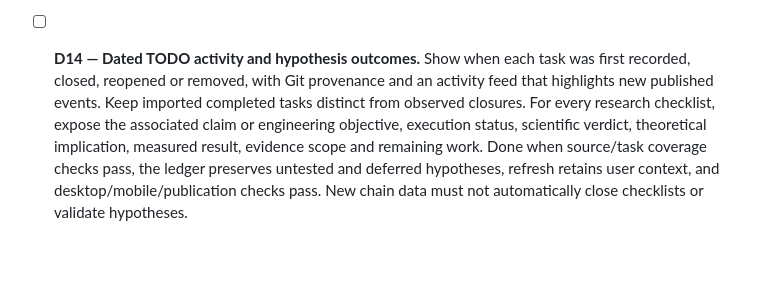
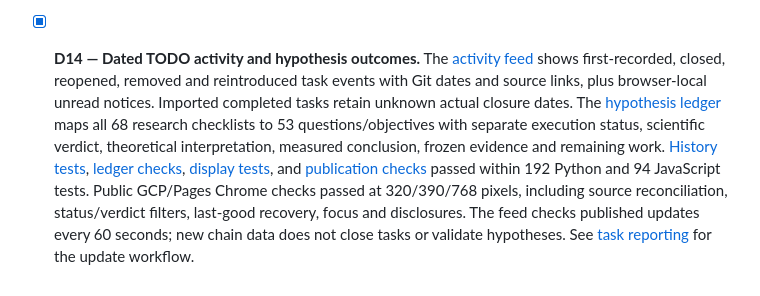
Before and after one commit to netzo92/deanonymizing_xmr, a Markdown page: brain/tasks/dashboard.md, the part around the change. Drawn GitHub-style; blank space fills up the shorter version.

Commit message:
Close the verified TODO activity and hypothesis reporting task

```diff
--- a/brain/tasks/dashboard.md
+++ b/brain/tasks/dashboard.md
@@ -53,4 +53,4 @@ every webpage update.
 
 - [x] **D13 — Prospective pool observations page.** The [pool page](../../docs/pool.html) presents source/synchronization metadata, exact aggregate fees and weights, node receipt-time availability, poll history and gaps, retained outcome states, and a histogram of eligible local detection intervals. It distinguishes pool disappearance from a block match and keeps cold-start/interrupted records visible. [UI tests](../../tests/test_pool_view.js) and Chrome checks cover count reconciliation, unknown/empty/partial states, malformed snapshots, failed refresh and recovery, keyboard focus/disclosures and 320/390/768-pixel layouts. The [recorder tests](../../tests/test_pool_observer.py) cover matching, censoring, retention and source guards. This completes the descriptive display; [PN1–PN3](../research/private-node-observations.md) still require node synchronization, controlled observation coverage and forward forecast evaluation.
 
-- [ ] **D14 — Dated TODO activity and hypothesis outcomes.** Show when each task was first recorded, closed, reopened or removed, with Git provenance and an activity feed that highlights new published events. Keep imported completed tasks distinct from observed closures. For every research checklist, expose the associated claim or engineering objective, execution status, scientific verdict, theoretical implication, measured result, evidence scope and remaining work. Done when source/task coverage checks pass, the ledger preserves untested and deferred hypotheses, refresh retains user context, and desktop/mobile/publication checks pass. New chain data must not automatically close checklists or validate hypotheses.
+- [x] **D14 — Dated TODO activity and hypothesis outcomes.** The [activity feed](../../docs/task-activity-view.js) shows first-recorded, closed, reopened, removed and reintroduced task events with Git dates and source links, plus browser-local unread notices. Imported completed tasks retain unknown actual closure dates. The [hypothesis ledger](../../research/hypotheses.json) maps all 68 research checklists to 53 questions/objectives with separate execution status, scientific verdict, theoretical interpretation, measured conclusion, frozen evidence and remaining work. [History tests](../../tests/test_task_activity.py), [ledger checks](../../tests/test_hypotheses.py), [display tests](../../tests/test_task_activity_view.js), and [publication checks](../../tests/test_static_publication.py) passed within 192 Python and 94 JavaScript tests. Public GCP/Pages Chrome checks passed at 320/390/768 pixels, including source reconciliation, status/verdict filters, last-good recovery, focus and disclosures. The feed checks published updates every 60 seconds; new chain data does not close tasks or validate hypotheses. See [task reporting](../workflows/task-reporting.md) for the update workflow.
```
